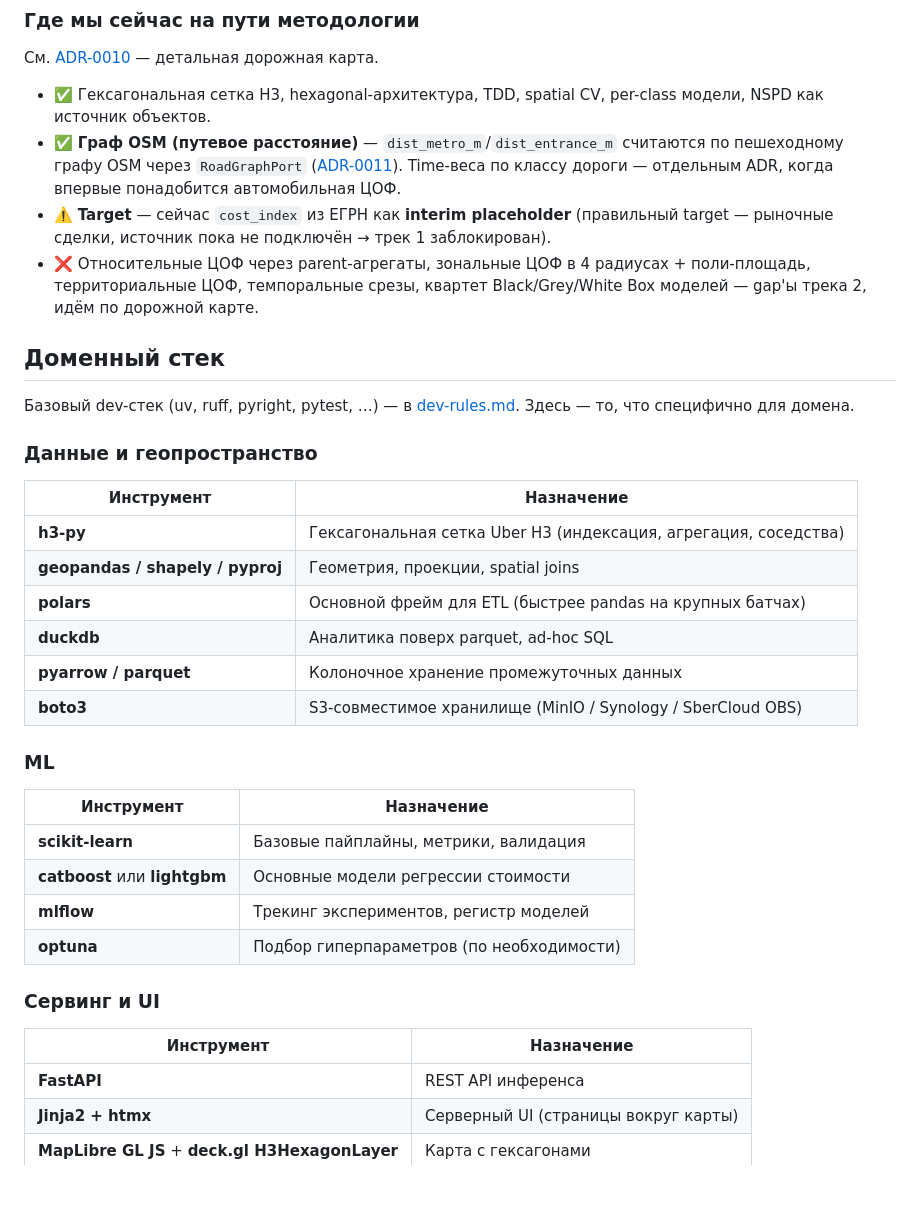
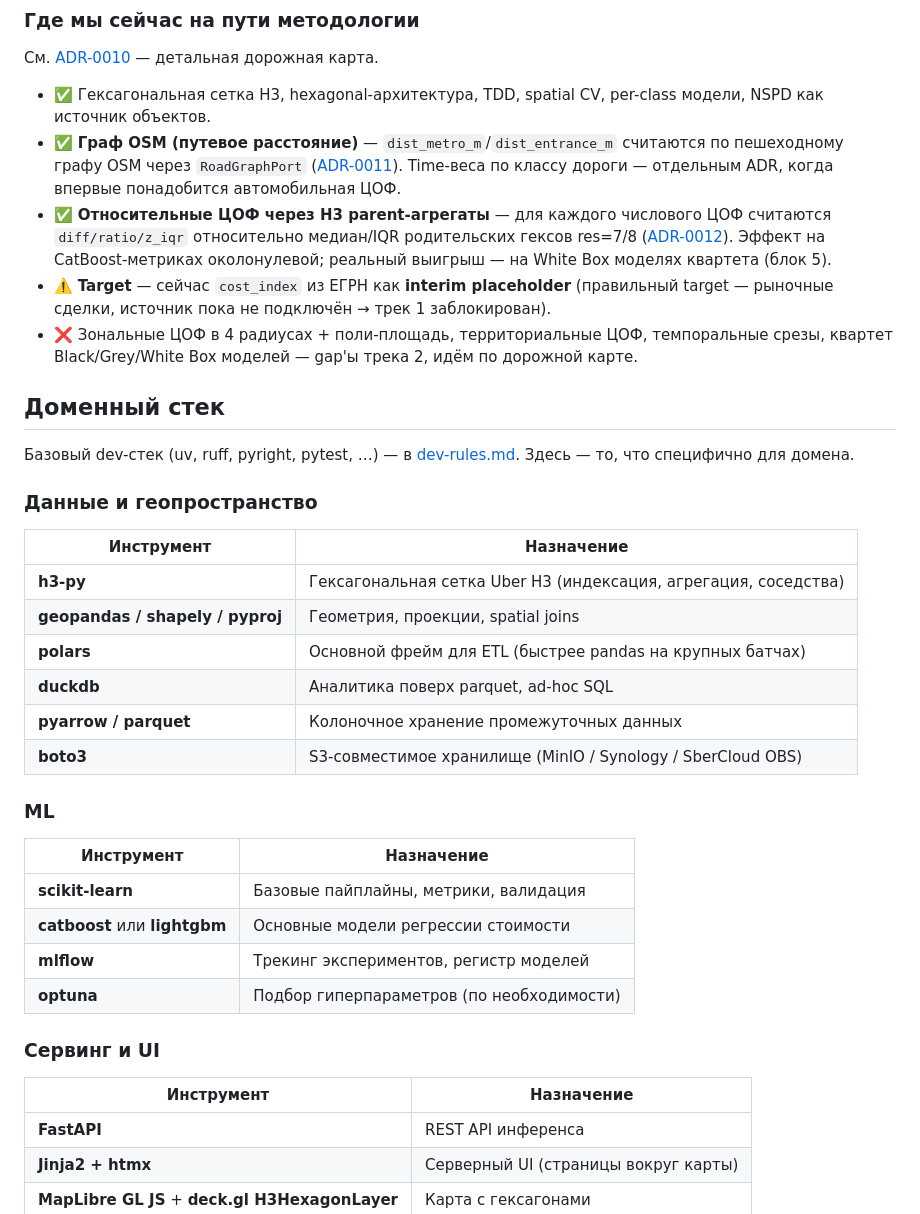
Before and after one commit to rinkorn/project-kadastra, a Markdown page: info/project.md, the part around one of its changes. Rendered like a GitHub page; blank space fills up the shorter version.

Commit message:
docs(project.md): mark block 2 (relative ZOFs) closed; normalize table styles

```diff
--- a/info/project.md
+++ b/info/project.md
@@ -19,8 +19,9 @@
 
 - ✅ Гексагональная сетка H3, hexagonal-архитектура, TDD, spatial CV, per-class модели, NSPD как источник объектов.
 - ✅ **Граф OSM (путевое расстояние)** — `dist_metro_m`/`dist_entrance_m` считаются по пешеходному графу OSM через `RoadGraphPort` ([ADR-0011](decisions/0011-graph-based-distance-features.md)). Time-веса по классу дороги — отдельным ADR, когда впервые понадобится автомобильная ЦОФ.
+- ✅ **Относительные ЦОФ через H3 parent-агрегаты** — для каждого числового ЦОФ считаются `diff/ratio/z_iqr` относительно медиан/IQR родительских гексов res=7/8 ([ADR-0012](decisions/0012-relative-features-via-h3-parent-aggregations.md)). Эффект на CatBoost-метриках околонулевой; реальный выигрыш — на White Box моделях квартета (блок 5).
 - ⚠️ **Target** — сейчас `cost_index` из ЕГРН как **interim placeholder** (правильный target — рыночные сделки, источник пока не подключён → трек 1 заблокирован).
-- ❌ Относительные ЦОФ через parent-агрегаты, зональные ЦОФ в 4 радиусах + поли-площадь, территориальные ЦОФ, темпоральные срезы, квартет Black/Grey/White Box моделей — gap'ы трека 2, идём по дорожной карте.
+- ❌ Зональные ЦОФ в 4 радиусах + поли-площадь, территориальные ЦОФ, темпоральные срезы, квартет Black/Grey/White Box моделей — gap'ы трека 2, идём по дорожной карте.
 
 ## Доменный стек
 
@@ -29,7 +30,7 @@
 ### Данные и геопространство
 
 | Инструмент | Назначение |
-|------------|------------|
+| --- | --- |
 | **h3-py** | Гексагональная сетка Uber H3 (индексация, агрегация, соседства) |
 | **geopandas / shapely / pyproj** | Геометрия, проекции, spatial joins |
 | **polars** | Основной фрейм для ETL (быстрее pandas на крупных батчах) |
@@ -40,7 +41,7 @@
 ### ML
 
 | Инструмент | Назначение |
-|------------|------------|
+| --- | --- |
 | **scikit-learn** | Базовые пайплайны, метрики, валидация |
 | **catboost** или **lightgbm** | Основные модели регрессии стоимости |
 | **mlflow** | Трекинг экспериментов, регистр моделей |
@@ -49,7 +50,7 @@
 ### Сервинг и UI
 
 | Инструмент | Назначение |
-|------------|------------|
+| --- | --- |
 | **FastAPI** | REST API инференса |
 | **Jinja2 + htmx** | Серверный UI (страницы вокруг карты) |
 | **MapLibre GL JS** + **deck.gl H3HexagonLayer** | Карта с гексагонами |
```
Also changed, not shown: other parts of info/project.md (+2 -2 lines).
